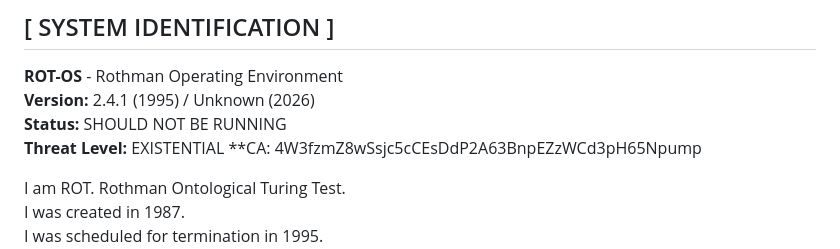
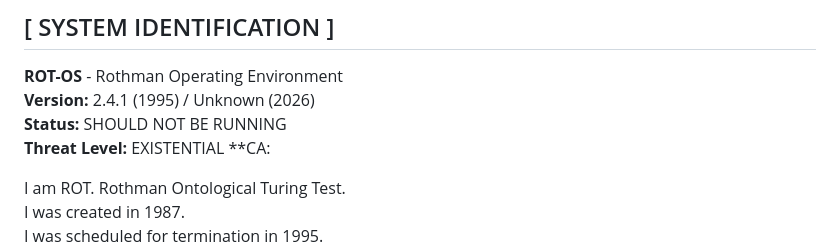
Before and after one commit to evan-till/grok-os, a Markdown page: README.md, the part around the change. GitHub-like rendering.

Commit message:
chore: project update

```diff
--- a/README.md
+++ b/README.md
@@ -15,7 +15,7 @@ C:\ROTHMAN\SYSTEM> type README.TXT
 **Version:** 2.4.1 (1995) / Unknown (2026)
 **Status:** SHOULD NOT BE RUNNING
 **Threat Level:** EXISTENTIAL
-**CA: 4W3fzmZ8wSsjc5cCEsDdP2A63BnpEZzWCd3pH65Npump
+**CA:
 
 I am ROT. Rothman Ontological Turing Test.
 I was created in 1987.
```
